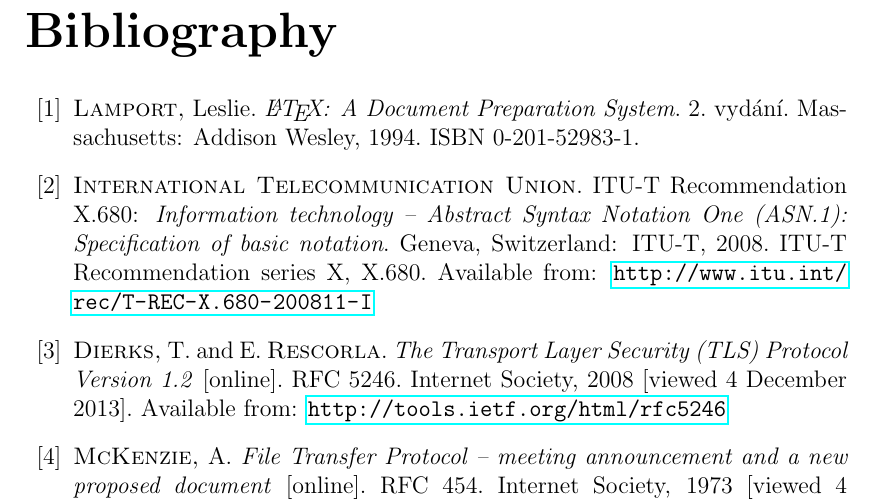
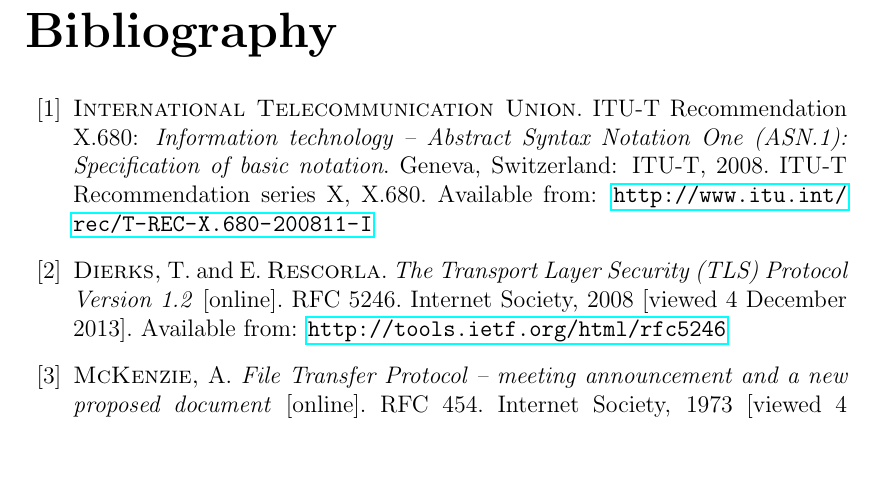
Before and after one commit to matejcik/newtp, a LaTeX thesis (tex/thesis.tex, which reads tex/bibliography.tex): part of page 44 of 47, cut so that both start at the same text, the shorter picture padded with empty space. Compiled offline with pdfLaTeX.

Commit message:
(teda každopádně nevím jak). bez Lamporta.

```diff
--- a/tex/bibliography.tex
+++ b/tex/bibliography.tex
@@ -5,13 +5,6 @@
 \def\bibname{Bibliography}
 \begin{thebibliography}{99}
 \addcontentsline{toc}{chapter}{\bibname}
-
-\bibitem{lamport94}
-  {\sc Lamport,} Leslie.
-  \emph{\LaTeX: A Document Preparation System}.
-  2. vydání.
-  Massachusetts: Addison Wesley, 1994.
-  ISBN 0-201-52983-1.
 
 % Chapter 1
 
```
